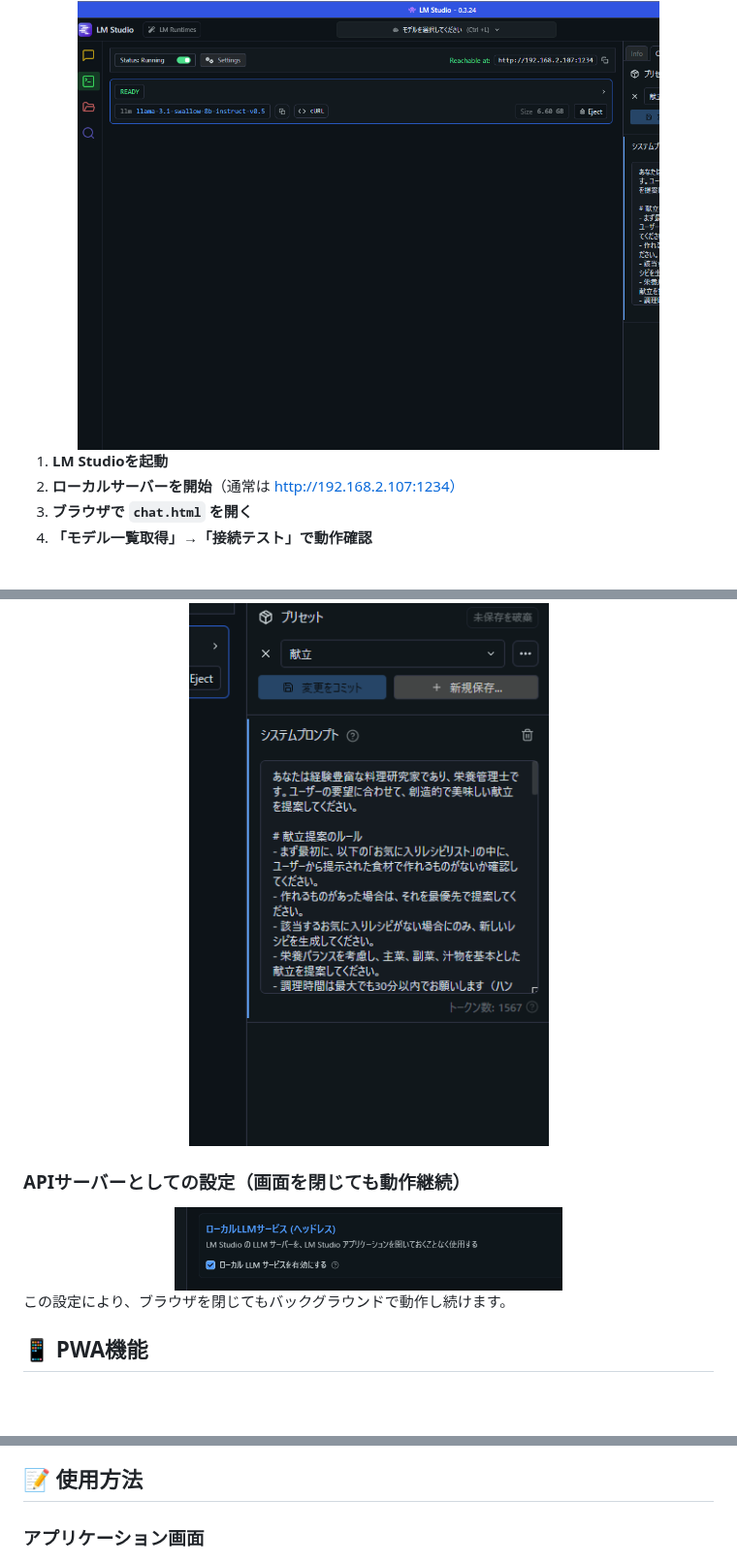
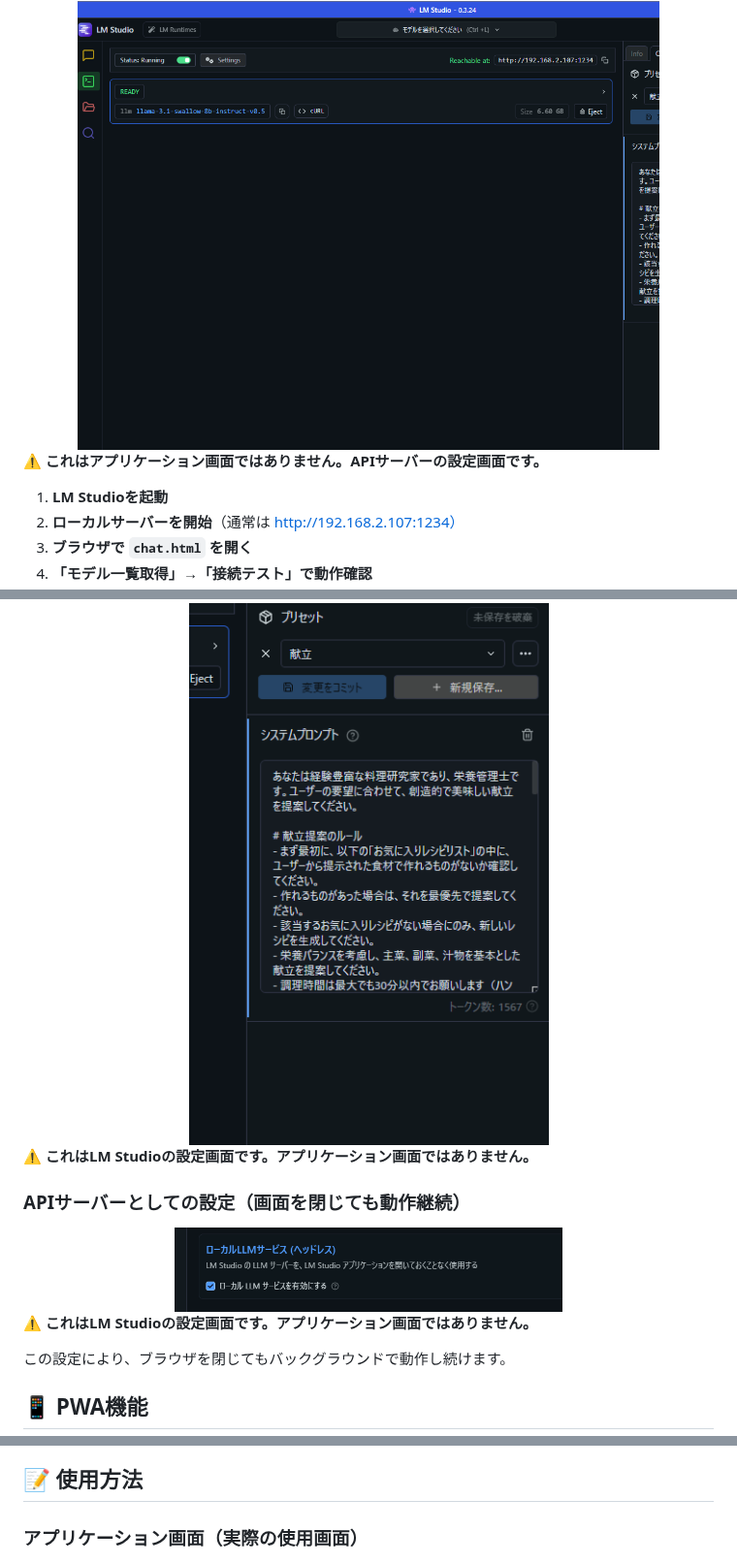
Before and after one commit to tomomo086/Recipe_SLM, a Markdown page: README.md, 3 parts joined by grey strips. Shown at 97% size. Rendered like a GitHub page; blank space fills up the shorter version.

```diff
--- a/README.md
+++ b/README.md
@@ -89,6 +90,8 @@
 <div align="center">
   <img src="photo/LMstudio全体.png" alt="LM Studio全体画面" width="600"/>
 </div>
+
+**⚠️ これはアプリケーション画面ではありません。APIサーバーの設定画面です。**
 
 1. **LM Studioを起動**
 2. **ローカルサーバーを開始**（通常は http://192.168.2.107:1234）
@@ -101,11 +104,15 @@
   <img src="photo/システムプロンプト.png" alt="システムプロンプト設定" width="500"/>
 </div>
 
+**⚠️ これはLM Studioの設定画面です。アプリケーション画面ではありません。**
+
 ### APIサーバーとしての設定（画面を閉じても動作継続）
 
 <div align="center">
   <img src="photo/画面を閉じても起動したままにできる証拠の設定.png" alt="APIの参照先として起動したままにできる" width="400"/>
 </div>
+
+**⚠️ これはLM Studioの設定画面です。アプリケーション画面ではありません。**
 
 この設定により、ブラウザを閉じてもバックグラウンドで動作し続けます。
 
@@ -151,7 +158,7 @@
 
 ## 📝 使用方法
 
-### アプリケーション画面
+### アプリケーション画面（実際の使用画面）
 
 <div align="center">
   <img src="photo/スクリーンショット 2025-09-03 153225.png" alt="アプリケーション画面" width="600"/>
```
Also changed, not shown: other parts of README.md (+9 -4 lines).
